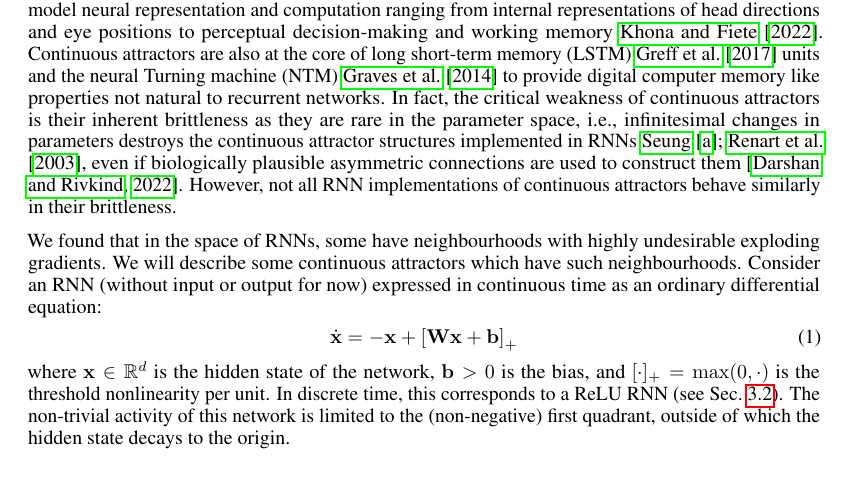
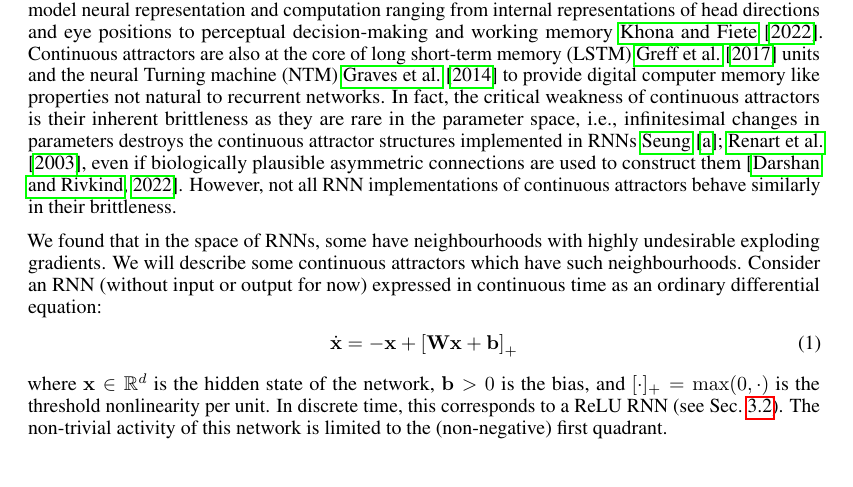
Before and after one commit to Asagodi/topological_diversity, a LaTeX paper (Stability/ICLR/iclr2024_conference.tex): part of page 1 of 14, cut so that both start at the same text. Compiled offline with pdfLaTeX.

Commit message:
fix to claim about dyns to origin

```diff
--- a/Stability/ICLR/iclr2024_conference.tex
+++ b/Stability/ICLR/iclr2024_conference.tex
@@ -131,7 +131,7 @@ Consider an RNN (without input or output for now) expressed in continuous time a
 \end{align}
 where $\vx \in \reals^d$ is the hidden state of the network, $\vb > 0$ is the bias, and $[\cdot]_{+} = \max(0,\cdot)$ is the threshold nonlinearity per unit.
 In discrete time, this corresponds to a ReLU RNN (see Sec.~\ref{sec:rnn:integration}).
-The non-trivial activity of this network is limited to the (non-negative) first quadrant, outside of which the hidden state decays to the origin.
+The non-trivial activity of this network is limited to the (non-negative) first quadrant.
 
 When $d=2$, we can build two kinds of continuous attractors.
 First, through positive feedback, $\vW = [0, 1; 1, 0]$ and no bias $\vb = \mathbf{0}$, we can create a continuous attractor, i.e., $\dot{\vx} = 0$ on the $x_1 = x_2 \geq 0$ half-line, and surrounding attractive flow (Fig.~\ref{fig:ublabla}A left).
```
